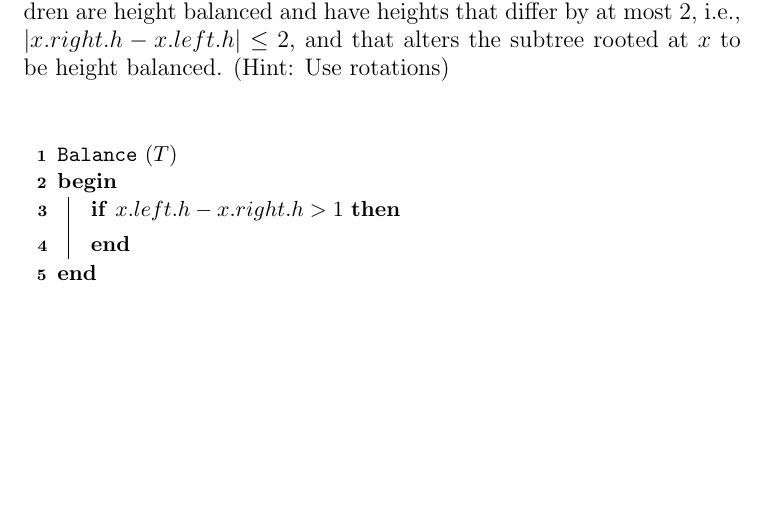
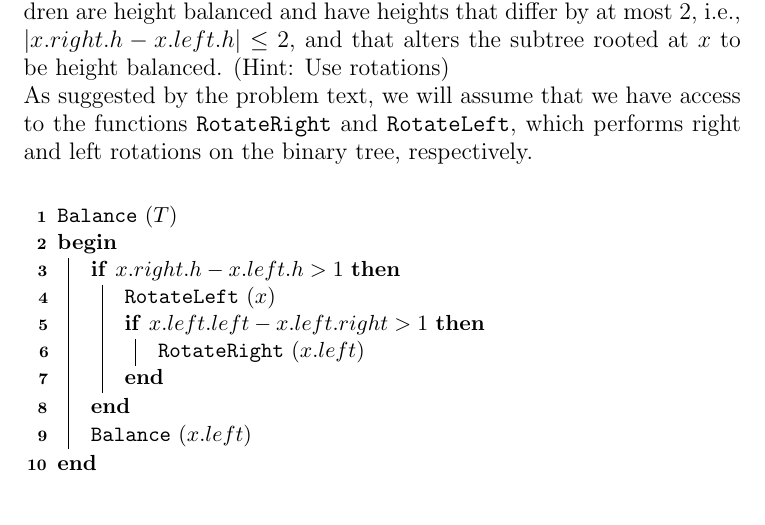
Before and after one commit to CasperBHansen/AD, a LaTeX problem sheet (assignments/05/05.tex): part of page 4 of 4, cut so that both start at the same text, the shorter picture padded with empty space. Compiled offline with pdfLaTeX.

Commit message:
Added suggested procedure for the rebalancing.

```diff
--- a/assignments/05/05.tex
+++ b/assignments/05/05.tex
@@ -134,19 +134,32 @@ whose left and right children are height balanced and have heights that differ
 by at most 2, i.e., $|x.right.h - x.left.h| \leq 2$, and that alters the
 subtree rooted at $x$ to be height balanced. (Hint: Use rotations)}
 \\
+As suggested by the problem text, we will assume that we have access to the
+functions \texttt{RotateRight} and \texttt{RotateLeft}, which performs right
+and left rotations on the binary tree, respectively.
 \begin{algorithm}
 	\SetKwInOut{Input}{Input}
 	\SetKwInOut{Output}{Output}
 	\SetKwFunction{Balance}{Balance}
+	\SetKwFunction{RotateLeft}{RotateLeft}
+	\SetKwFunction{RotateRight}{RotateRight}
 	\BlankLine
 
 	\Balance($T$) \\
 	\Begin
 	{
-		\If{$x.left.h - x.right.h > 1$}
+		% left side is too heavy
+		\If{$x.right.h - x.left.h > 1$}
 		{
+			\RotateLeft($x$)
 
+			\If{$x.left.left - x.left.right > 1$}
+			{
+				\RotateRight($x.left$)
+			}
 		}
+
+		\Balance($x.left$)
 	}
 \end{algorithm}
 \\\\
```
